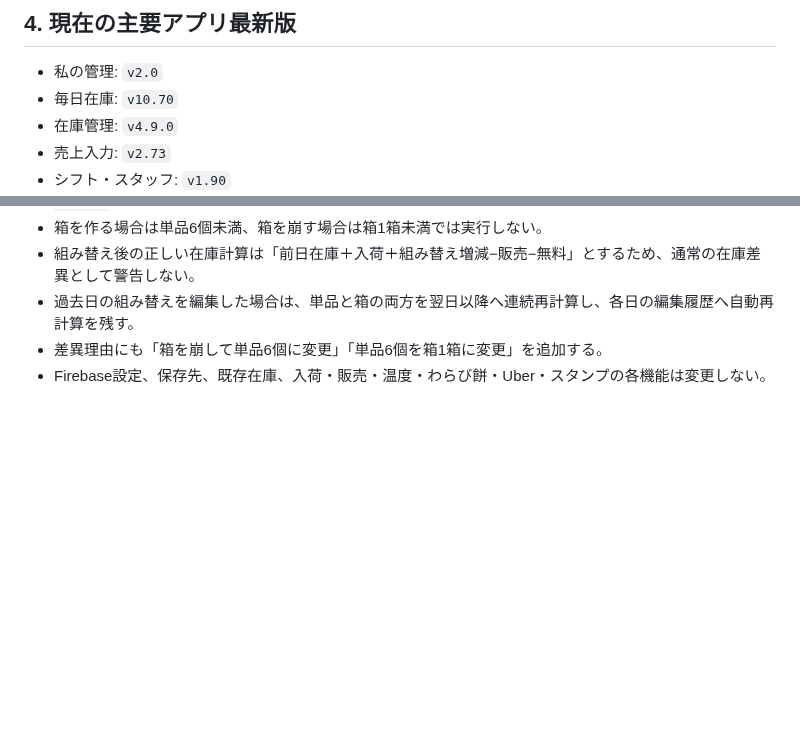
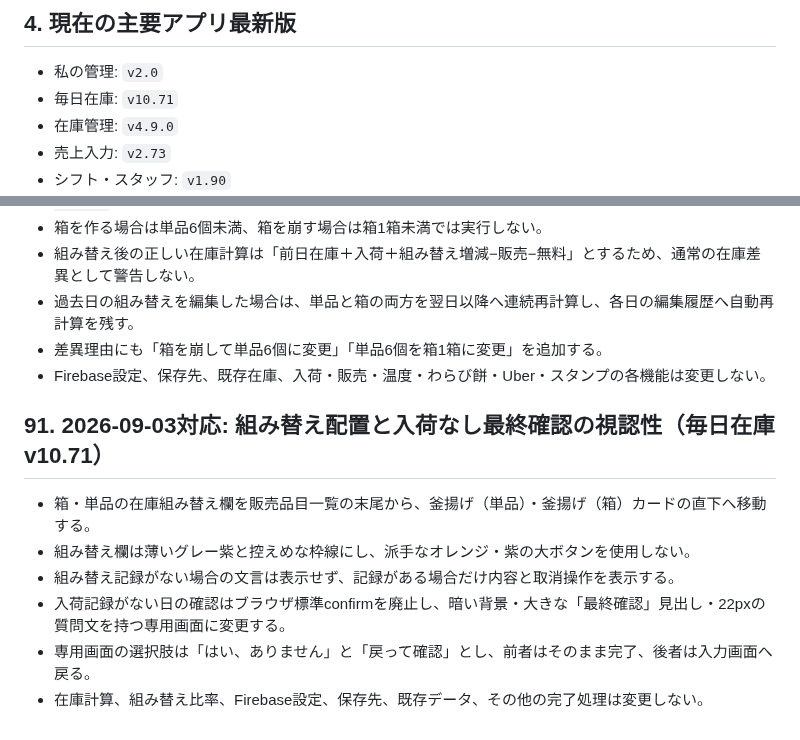
Before and after one commit to booandmoomoo1011-maker/zaiko-app, a Markdown page: ZAIKON-HANDOFF.md, 2 parts joined by grey strips. GitHub-like rendering; blank space fills up the shorter version.

Commit message:
Document daily inventory v10.71

```diff
--- a/ZAIKON-HANDOFF.md
+++ b/ZAIKON-HANDOFF.md
@@ -71,7 +71,7 @@
 ## 4. 現在の主要アプリ最新版
 
 - 私の管理: `v2.0`
-- 毎日在庫: `v10.70`
+- 毎日在庫: `v10.71`
 - 在庫管理: `v4.9.0`
 - 売上入力: `v2.73`
 - シフト・スタッフ: `v1.90`
@@ -1972,3 +1972,12 @@
 - 過去日の組み替えを編集した場合は、単品と箱の両方を翌日以降へ連続再計算し、各日の編集履歴へ自動再計算を残す。
 - 差異理由にも「箱を崩して単品6個に変更」「単品6個を箱1箱に変更」を追加する。
 - Firebase設定、保存先、既存在庫、入荷・販売・温度・わらび餅・Uber・スタンプの各機能は変更しない。
+
+## 91. 2026-09-03対応: 組み替え配置と入荷なし最終確認の視認性（毎日在庫v10.71）
+
+- 箱・単品の在庫組み替え欄を販売品目一覧の末尾から、釜揚げ（単品）・釜揚げ（箱）カードの直下へ移動する。
+- 組み替え欄は薄いグレー紫と控えめな枠線にし、派手なオレンジ・紫の大ボタンを使用しない。
+- 組み替え記録がない場合の文言は表示せず、記録がある場合だけ内容と取消操作を表示する。
+- 入荷記録がない日の確認はブラウザ標準confirmを廃止し、暗い背景・大きな「最終確認」見出し・22pxの質問文を持つ専用画面に変更する。
+- 専用画面の選択肢は「はい、ありません」と「戻って確認」とし、前者はそのまま完了、後者は入力画面へ戻る。
+- 在庫計算、組み替え比率、Firebase設定、保存先、既存データ、その他の完了処理は変更しない。
```
